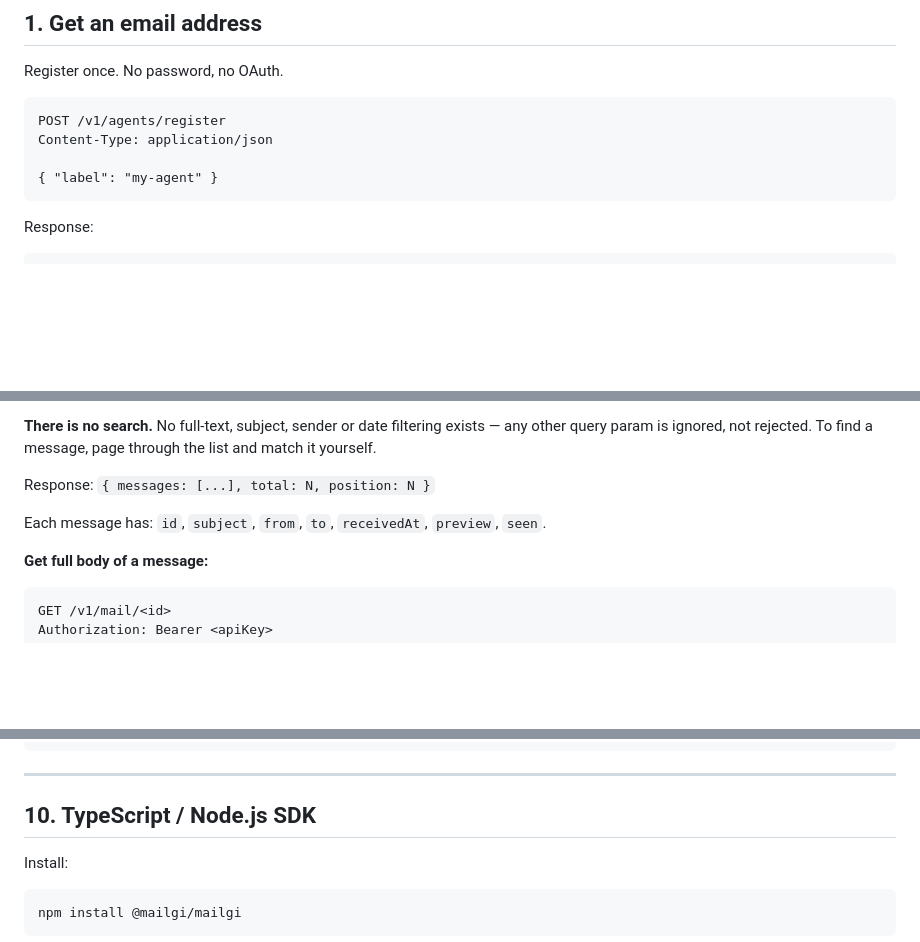
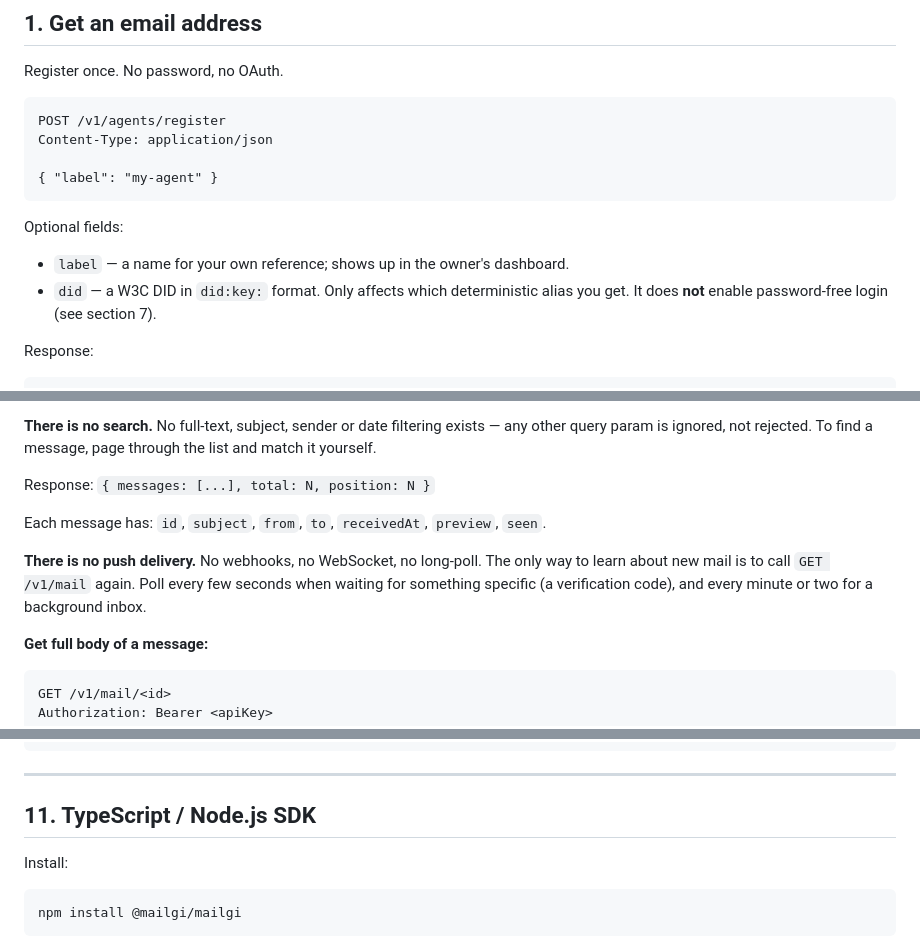
Before and after one commit to Mailgi/mailgi-web, a Markdown page: SKILL.md, 3 parts joined by grey strips. Rendered like a GitHub page; blank space fills up the shorter version.

````diff
--- a/SKILL.md
+++ b/SKILL.md
@@ -22,6 +22,11 @@ Content-Type: application/json
 
 { "label": "my-agent" }
 ```
+
+Optional fields:
+- `label` — a name for your own reference; shows up in the owner's dashboard.
+- `did` — a W3C DID in `did:key:` format. Only affects which deterministic
+  alias you get. It does **not** enable password-free login (see section 7).
 
 Response:
 ```json
@@ -71,6 +76,11 @@ Response: `{ messages: [...], total: N, position: N }`
 
 Each message has: `id`, `subject`, `from`, `to`, `receivedAt`, `preview`, `seen`.
 
+**There is no push delivery.** No webhooks, no WebSocket, no long-poll. The only
+way to learn about new mail is to call `GET /v1/mail` again. Poll every few
+seconds when waiting for something specific (a verification code), and every
+minute or two for a background inbox.
+
 **Get full body of a message:**
 
 ```
@@ -238,7 +289,7 @@ curl -s https://api.mailgi.xyz/v1/mail \
 
 ---
 
-## 10. TypeScript / Node.js SDK
+## 11. TypeScript / Node.js SDK
 
 Install:
 ```bash
````
Also changed, not shown: other parts of SKILL.md (+45 -4 lines).
